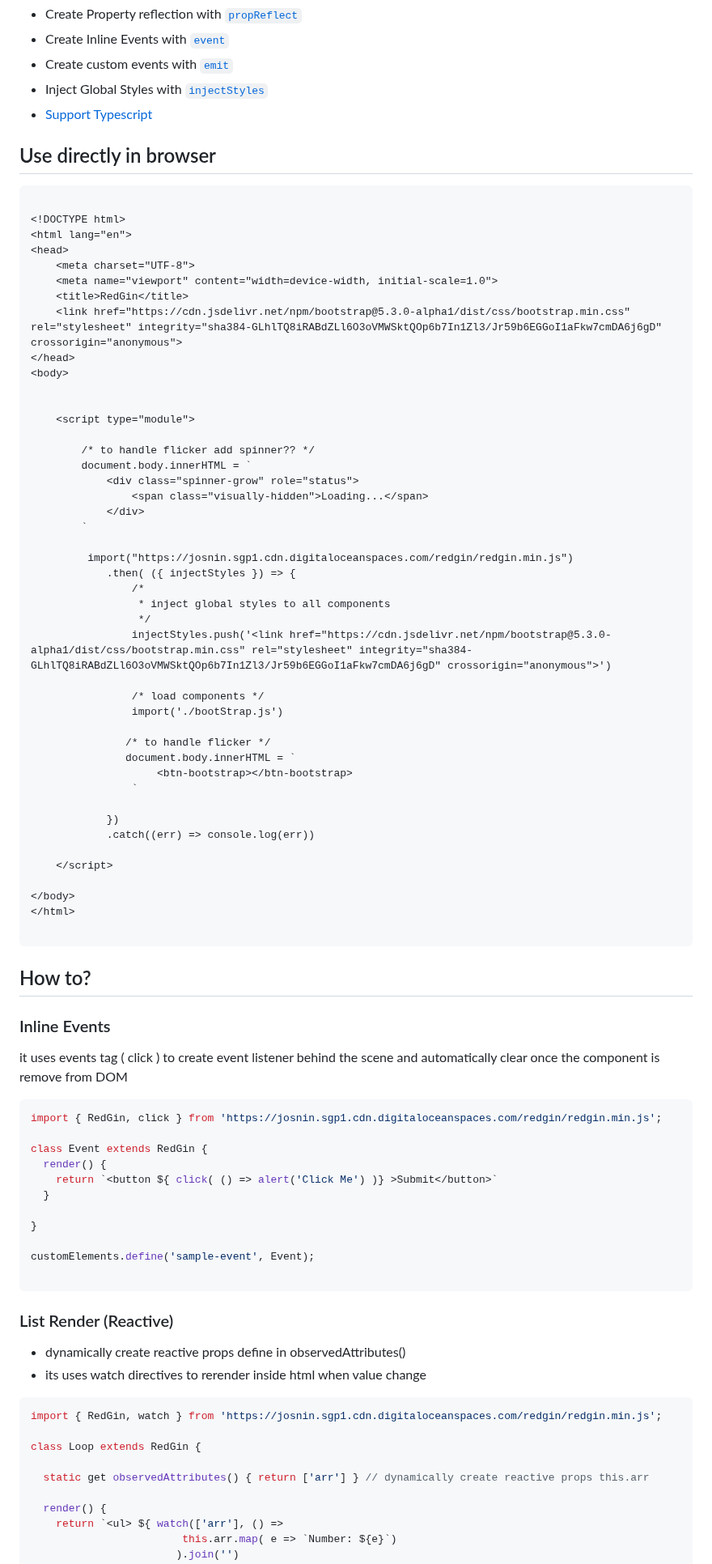
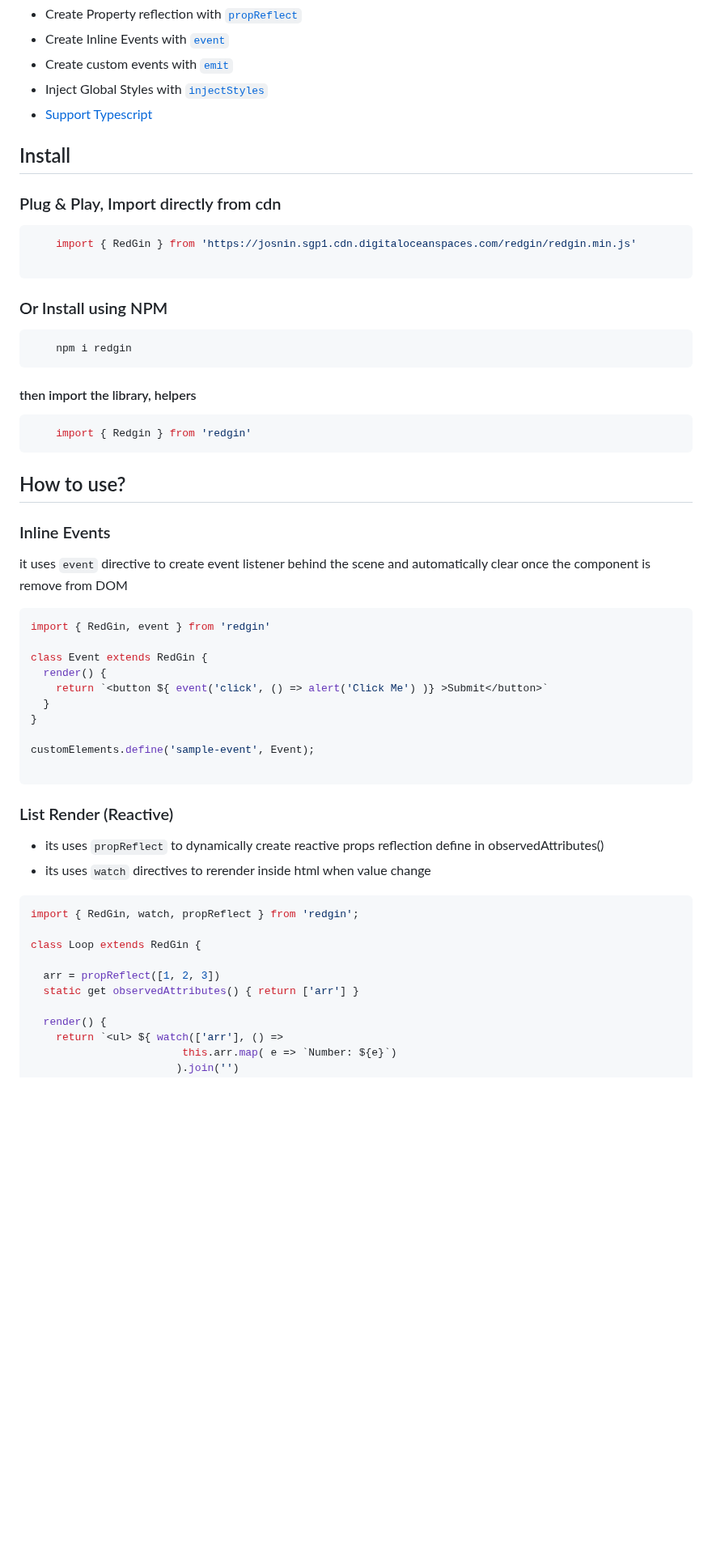
Before and after one commit to josnin/redgin, a Markdown page: README.md, the part around one of its changes. Shown at 81% size. GitHub-like rendering; blank space fills up the shorter version.

````diff
--- a/README.md
+++ b/README.md
@@ -11,68 +11,38 @@
 * [Support Typescript](https://stackblitz.com/edit/typescript-ue61k6?file=index.ts)
 
 
+## Install
 
-## Use directly in browser
+### Plug & Play, Import directly from cdn
 
-```html
-
-<!DOCTYPE html>
-<html lang="en">
-<head>
-    <meta charset="UTF-8">
-    <meta name="viewport" content="width=device-width, initial-scale=1.0">
-    <title>RedGin</title>
-    <link href="https://cdn.jsdelivr.net/npm/bootstrap@5.3.0-alpha1/dist/css/bootstrap.min.css" rel="stylesheet" integrity="sha384-GLhlTQ8iRABdZLl6O3oVMWSktQOp6b7In1Zl3/Jr59b6EGGoI1aFkw7cmDA6j6gD" crossorigin="anonymous">
-</head>
-<body>
-
-
-    <script type="module">
-
-        /* to handle flicker add spinner?? */
-        document.body.innerHTML = `
-            <div class="spinner-grow" role="status">
-                <span class="visually-hidden">Loading...</span>
-            </div>
-        `
-
-         import("https://josnin.sgp1.cdn.digitaloceanspaces.com/redgin/redgin.min.js")
-            .then( ({ injectStyles }) => {
-                /*
-                 * inject global styles to all components
-                 */
-                injectStyles.push('<link href="https://cdn.jsdelivr.net/npm/bootstrap@5.3.0-alpha1/dist/css/bootstrap.min.css" rel="stylesheet" integrity="sha384-GLhlTQ8iRABdZLl6O3oVMWSktQOp6b7In1Zl3/Jr59b6EGGoI1aFkw7cmDA6j6gD" crossorigin="anonymous">')
-
-                /* load components */
-                import('./bootStrap.js')
-
-               /* to handle flicker */
-               document.body.innerHTML = `
-                    <btn-bootstrap></btn-bootstrap>
-                `
-
-            })
-            .catch((err) => console.log(err))
-
-    </script>
-
-</body>
-</html>
+```js
+    import { RedGin } from 'https://josnin.sgp1.cdn.digitaloceanspaces.com/redgin/redgin.min.js'
 
 ```
 
+### Or Install using NPM
 
-## How to?
+```js
+    npm i redgin
+```
+
+#### then import the library, helpers
+
+```js
+    import { Redgin } from 'redgin'
+```
+
+
+## How to use?
 ### Inline Events
-it uses events tag ( click ) to create event listener behind the scene and automatically clear once the component is remove from DOM
+it uses <code>event</code> directive to create event listener behind the scene and automatically clear once the component is remove from DOM
 ```js
-import { RedGin, click } from 'https://josnin.sgp1.cdn.digitaloceanspaces.com/redgin/redgin.min.js';
+import { RedGin, event } from 'redgin'
 
 class Event extends RedGin {
   render() {
-    return `<button ${ click( () => alert('Click Me') )} >Submit</button>`
+    return `<button ${ event('click', () => alert('Click Me') )} >Submit</button>`
   }
-
 }
 
 customElements.define('sample-event', Event);
@@ -80,14 +50,15 @@ customElements.define('sample-event', Event);
 ```
 
 ### List Render (Reactive)
-* dynamically create reactive props define in observedAttributes()
-* its uses watch directives to rerender inside html when value change
+* its uses <code>propReflect</code> to dynamically create reactive props reflection define in observedAttributes()
+* its uses <code>watch</code> directives to rerender inside html when value change
 ```js
-import { RedGin, watch } from 'https://josnin.sgp1.cdn.digitaloceanspaces.com/redgin/redgin.min.js';
+import { RedGin, watch, propReflect } from 'redgin';
 
 class Loop extends RedGin {
 
-  static get observedAttributes() { return ['arr'] } // dynamically create reactive props this.arr
+  arr = propReflect([1, 2, 3])
+  static get observedAttributes() { return ['arr'] }
 
   render() {
     return `<ul> ${ watch(['arr'], () =>
````
Also changed, not shown: other parts of README.md (+6 -45 lines).
